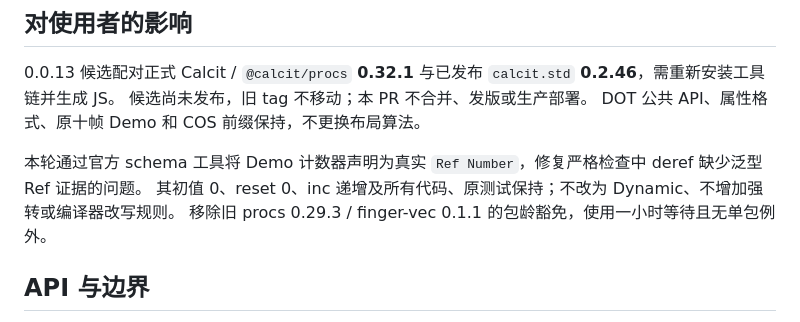
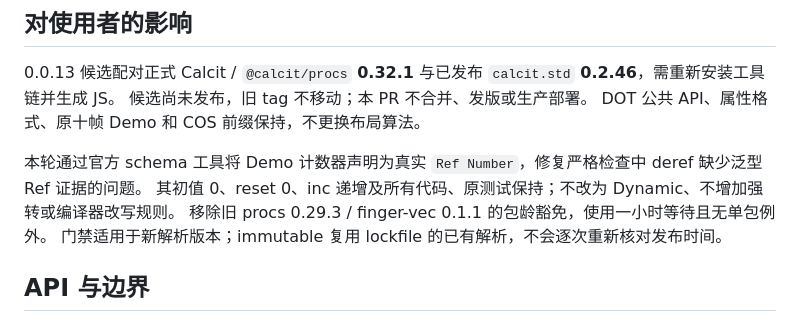
Before and after one commit to calcit-lang/calcit-graphviz, a Markdown page: README.md, the part around the change. Drawn GitHub-style.

Commit message:
限定安装年龄门禁对锁定依赖的适用范围

```diff
--- a/README.md
+++ b/README.md
@@ -11,6 +11,7 @@ DOT 公共 API、属性格式、原十帧 Demo 和 COS 前缀保持，不更换
 本轮通过官方 schema 工具将 Demo 计数器声明为真实 `Ref Number`，修复严格检查中 deref 缺少泛型 Ref 证据的问题。
 其初值 0、reset 0、inc 递增及所有代码、原测试保持；不改为 Dynamic、不增加强转或编译器改写规则。
 移除旧 procs 0.29.3 / finger-vec 0.1.1 的包龄豁免，使用一小时等待且无单包例外。
+门禁适用于新解析版本；immutable 复用 lockfile 的已有解析，不会逐次重新核对发布时间。
 
 ## API 与边界
 
```
